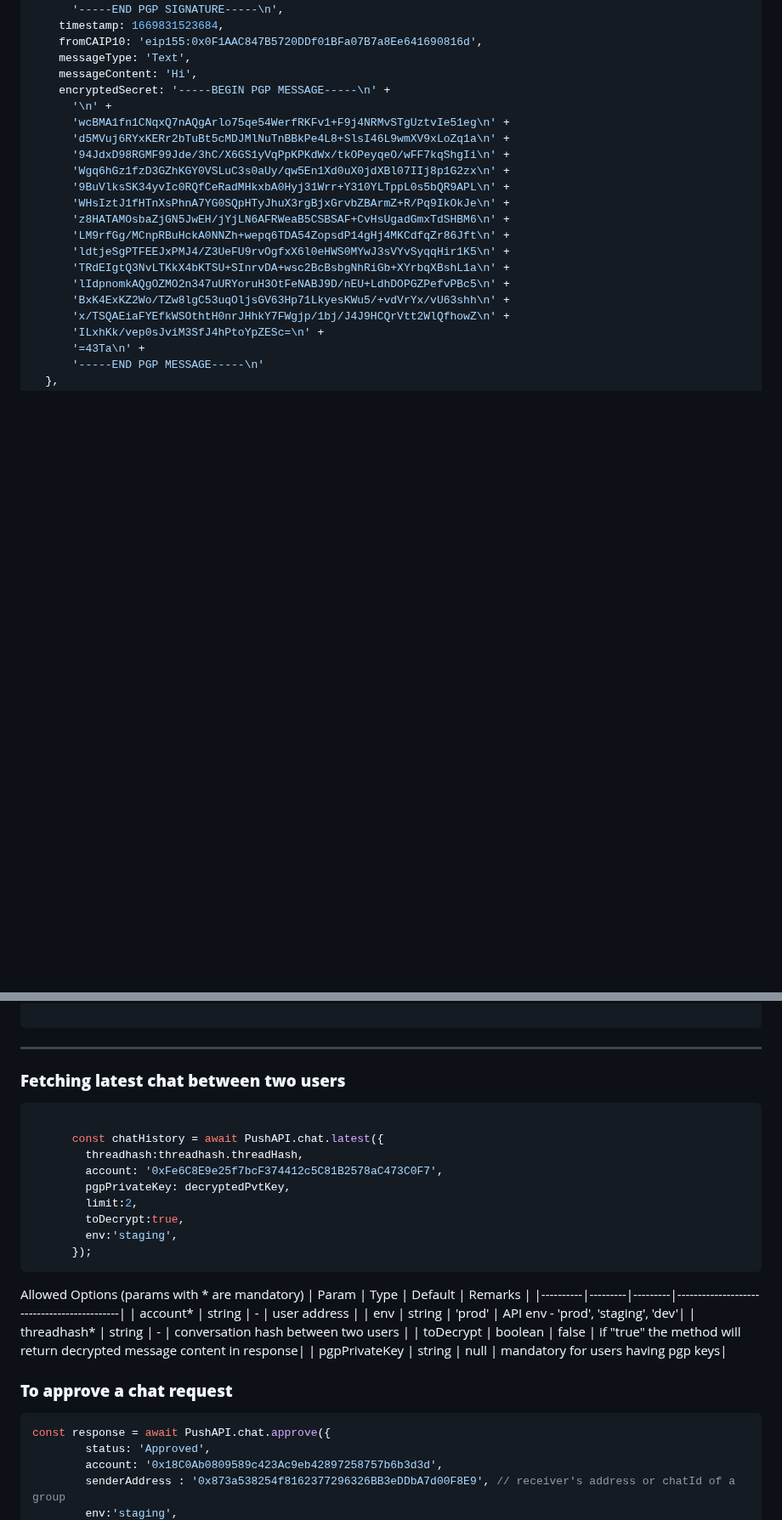
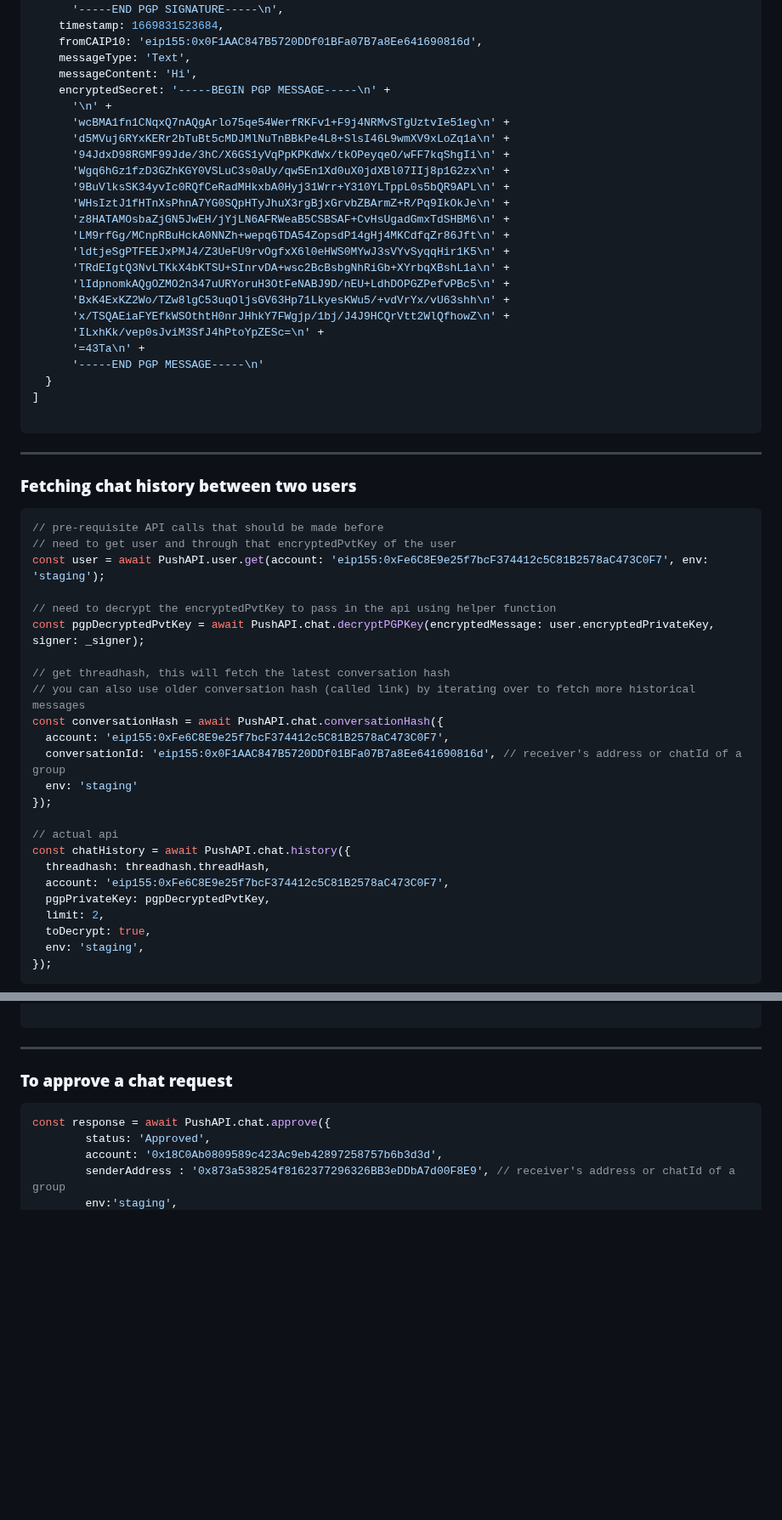
Before and after one commit to push-protocol/push-sdk, a Markdown page: packages/restapi/README.md, 2 parts joined by grey strips. Shown at 85% size. GitHub-like rendering; folded sections open; blank space fills up the shorter version.

````diff
--- a/packages/restapi/README.md
+++ b/packages/restapi/README.md
@@ -2083,3 +2096,39 @@ Allowed Options (params with * are mandatory)
       'ILxhKk/vep0sJviM3SfJ4hPtoYpZESc=\n' +
       '=43Ta\n' +
       '-----END PGP MESSAGE-----\n'
+  }
+]
+
+```
+</details>
+
+-----
+
+### **Fetching chat history between two users**
+```typescript
+// pre-requisite API calls that should be made before
+// need to get user and through that encryptedPvtKey of the user
+const user = await PushAPI.user.get(account: 'eip155:0xFe6C8E9e25f7bcF374412c5C81B2578aC473C0F7', env: 'staging');
+
+// need to decrypt the encryptedPvtKey to pass in the api using helper function
+const pgpDecryptedPvtKey = await PushAPI.chat.decryptPGPKey(encryptedMessage: user.encryptedPrivateKey, signer: _signer);
+
+// get threadhash, this will fetch the latest conversation hash
+// you can also use older conversation hash (called link) by iterating over to fetch more historical messages
+const conversationHash = await PushAPI.chat.conversationHash({
+  account: 'eip155:0xFe6C8E9e25f7bcF374412c5C81B2578aC473C0F7',
+  conversationId: 'eip155:0x0F1AAC847B5720DDf01BFa07B7a8Ee641690816d', // receiver's address or chatId of a group
+  env: 'staging'
+});
+
+// actual api
+const chatHistory = await PushAPI.chat.history({
+  threadhash: threadhash.threadHash,
+  account: 'eip155:0xFe6C8E9e25f7bcF374412c5C81B2578aC473C0F7',
+  pgpPrivateKey: pgpDecryptedPvtKey,
+  limit: 2,
+  toDecrypt: true,
+  env: 'staging',
+});
+```
+
@@ -2105,28 +2210,6 @@ Allowed Options (params with * are mandatory)
 
 -----
 
-### **Fetching latest chat between two users**
-```typescript
-
-      const chatHistory = await PushAPI.chat.latest({
-        threadhash:threadhash.threadHash,
-        account: '0xFe6C8E9e25f7bcF374412c5C81B2578aC473C0F7',
-        pgpPrivateKey: decryptedPvtKey,
-        limit:2,
-        toDecrypt:true,
-        env:'staging',
-      });
-```
-
-Allowed Options (params with * are mandatory)
-| Param    | Type    | Default | Remarks                                    |
-|----------|---------|---------|--------------------------------------------|
-| account*    | string  | -       | user address                  |
-| env  | string  | 'prod'      | API env - 'prod', 'staging', 'dev'|
-| threadhash*    | string  | -       | conversation hash between two users |
-| toDecrypt    | boolean  | false       | if "true" the method will return decrypted message content in response|
-| pgpPrivateKey    | string  | null       | mandatory for users having pgp keys|
-
 
 ### **To approve a chat request**
 ```typescript
````
Also changed, not shown: other parts of packages/restapi/README.md (+97 -28 lines).
